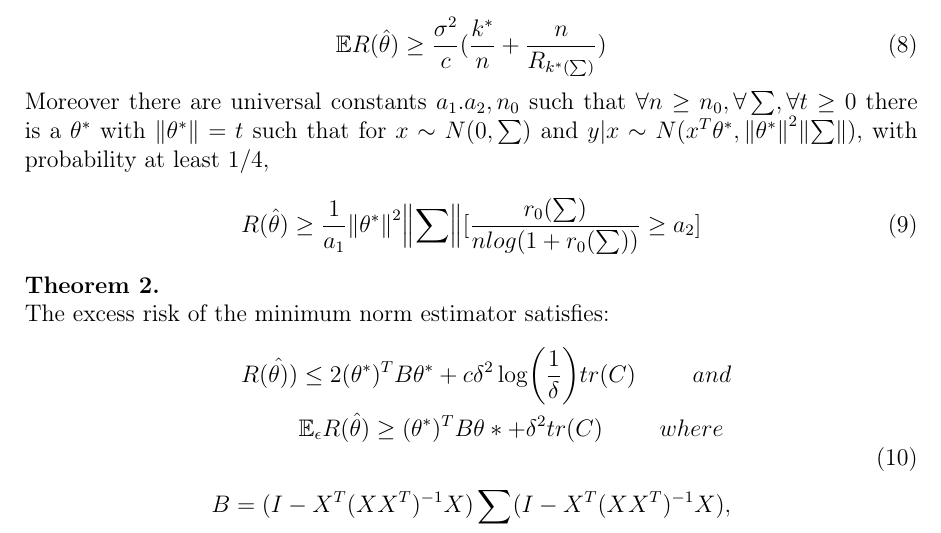
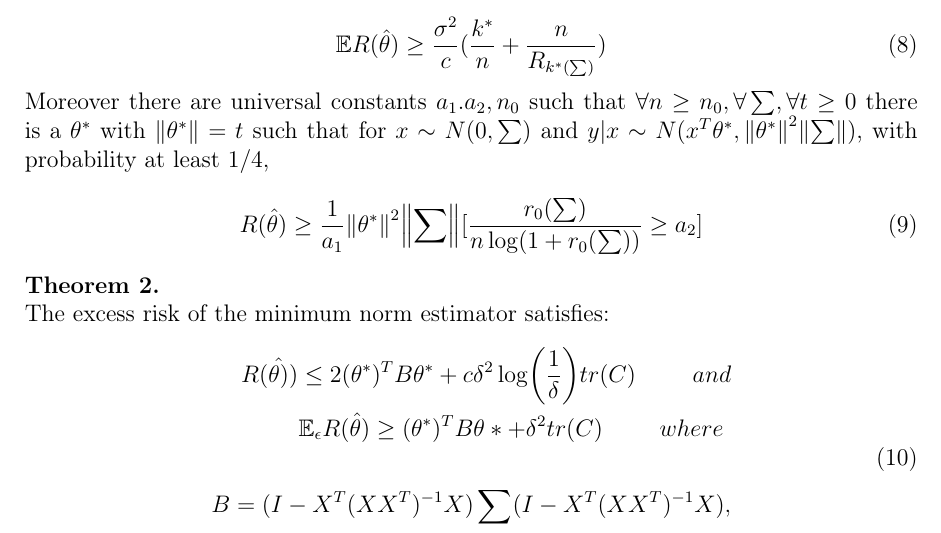
Before and after one commit to Mathemalsky/BenignOverfitting, a LaTeX document (script/BenignOverfitting.tex): part of page 3 of 3, cut so that both start at the same text. Compiled offline with pdfLaTeX.

Commit message:
Update script/BenignOverfitting.tex
Co-authored-by: Mathemalsky <78656598+Mathemalsky@users.noreply.github.com>

```diff
--- a/script/BenignOverfitting.tex
+++ b/script/BenignOverfitting.tex
@@ -122,7 +122,7 @@ Moreover there are universal constants $a_1.a_2,n_0$ such that $\forall n \geq n
 
 \begin{equation}
 \begin{aligned}
-R(\hat{\theta})\geq \frac{1}{a_1}\norm{\theta^*}^2\norm{\sum}[\frac{r_0(\sum)}{nlog(1+r_0(\sum))} \geq a_2]
+R(\hat{\theta})\geq \frac{1}{a_1}\norm{\theta^*}^2\norm{\sum}[\frac{r_0(\sum)}{n\log(1+r_0(\sum))} \geq a_2]
 \end{aligned}
 \end{equation}
 
```
